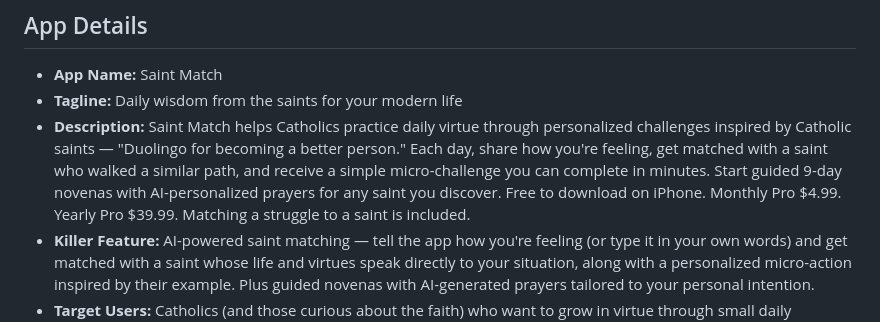
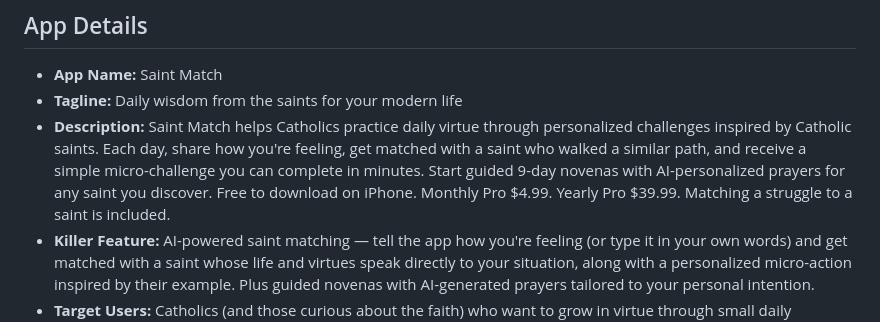
Before and after one commit to ChrisGuido11/saint-match, a Markdown page: landing-page-spec.md, the part around the change. GitHub-like rendering.

```diff
--- a/landing-page-spec.md
+++ b/landing-page-spec.md
@@ -8,7 +8,7 @@ Create a marketing landing page and three legal compliance pages for **Saint Mat
 
 - **App Name:** Saint Match
 - **Tagline:** Daily wisdom from the saints for your modern life
-- **Description:** Saint Match helps Catholics practice daily virtue through personalized challenges inspired by Catholic saints — "Duolingo for becoming a better person." Each day, share how you're feeling, get matched with a saint who walked a similar path, and receive a simple micro-challenge you can complete in minutes. Start guided 9-day novenas with AI-personalized prayers for any saint you discover. Free to download on iPhone. Monthly Pro $4.99. Yearly Pro $39.99. Matching a struggle to a saint is included.
+- **Description:** Saint Match helps Catholics practice daily virtue through personalized challenges inspired by Catholic saints. Each day, share how you're feeling, get matched with a saint who walked a similar path, and receive a simple micro-challenge you can complete in minutes. Start guided 9-day novenas with AI-personalized prayers for any saint you discover. Free to download on iPhone. Monthly Pro $4.99. Yearly Pro $39.99. Matching a struggle to a saint is included.
 - **Killer Feature:** AI-powered saint matching — tell the app how you're feeling (or type it in your own words) and get matched with a saint whose life and virtues speak directly to your situation, along with a personalized micro-action inspired by their example. Plus guided novenas with AI-generated prayers tailored to your personal intention.
 - **Target Users:** Catholics (and those curious about the faith) who want to grow in virtue through small daily practices, guided by the wisdom of the saints
 - **Pricing Model:** Free to download on iPhone. Matching a struggle to a saint is included. Saint Match Pro is live: Monthly Pro $4.99, Yearly Pro $39.99 — unlimited matches, full Virtue Portfolio analytics, and streak protection.
```
Also changed, not shown: lovable-prompt.md (+4 -7 lines).
